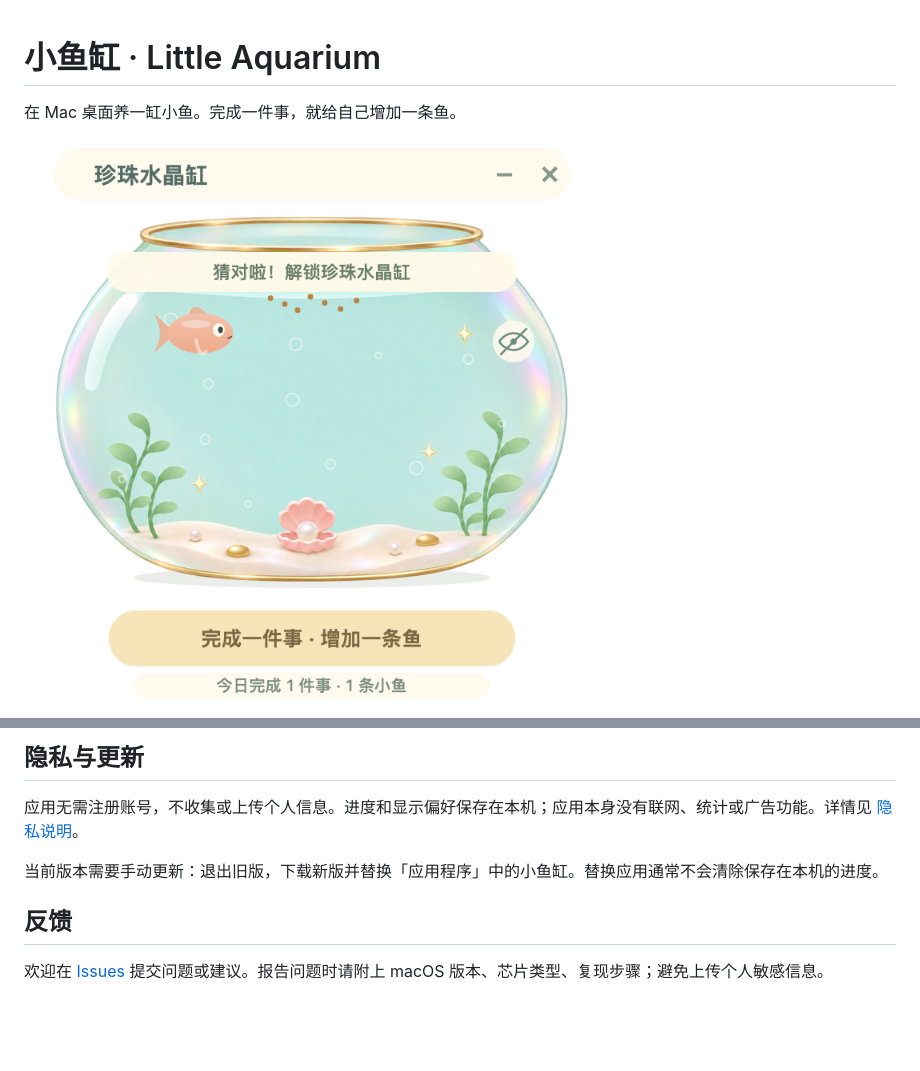
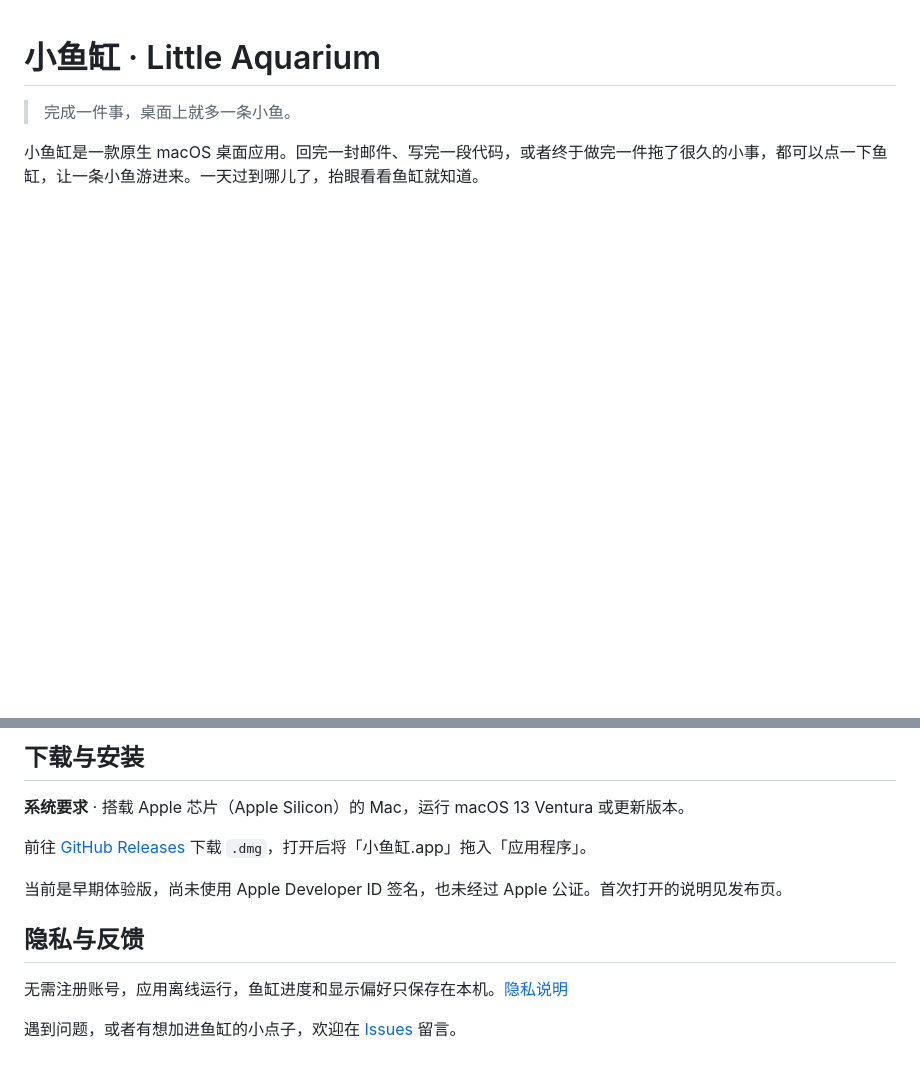
Before and after one commit to christygyzhang/little-aquarium, a Markdown page: README.md, 2 parts joined by grey strips. Drawn GitHub-style; pictures changed too: assets/aquarium.png; blank space fills up the shorter version.

```diff
--- a/README.md
+++ b/README.md
@@ -1,6 +1,6 @@
 # 小鱼缸 · Little Aquarium
 
-在 Mac 桌面养一缸小鱼。完成一件事，就给自己增加一条鱼。
+> 完成一件事，桌面上就多一条小鱼。
 
-![小鱼缸](assets/aquarium.png)
+小鱼缸是一款原生 macOS 桌面应用。回完一封邮件、写完一段代码，或者终于做完一件拖了很久的小事，都可以点一下鱼缸，让一条小鱼游进来。一天过到哪儿了，抬眼看看鱼缸就知道。
 
@@ -43,10 +30,14 @@
 
-## 隐私与更新
+## 下载与安装
 
-应用无需注册账号，不收集或上传个人信息。进度和显示偏好保存在本机；应用本身没有联网、统计或广告功能。详情见 [隐私说明](PRIVACY.md)。
+**系统要求** · 搭载 Apple 芯片（Apple Silicon）的 Mac，运行 macOS 13 Ventura 或更新版本。
 
-当前版本需要手动更新：退出旧版，下载新版并替换「应用程序」中的小鱼缸。替换应用通常不会清除保存在本机的进度。
+前往 [GitHub Releases](https://github.com/christygyzhang/little-aquarium/releases) 下载 `.dmg`，打开后将「小鱼缸.app」拖入「应用程序」。
 
-## 反馈
+当前是早期体验版，尚未使用 Apple Developer ID 签名，也未经过 Apple 公证。首次打开的说明见发布页。
 
-欢迎在 [Issues](https://github.com/christygyzhang/little-aquarium/issues) 提交问题或建议。报告问题时请附上 macOS 版本、芯片类型、复现步骤；避免上传个人敏感信息。
+## 隐私与反馈
+
+无需注册账号，应用离线运行，鱼缸进度和显示偏好只保存在本机。[隐私说明](PRIVACY.md)
+
+遇到问题，或者有想加进鱼缸的小点子，欢迎在 [Issues](https://github.com/christygyzhang/little-aquarium/issues) 留言。
```
Also changed, not shown: other parts of README.md (+13 -26 lines), assets/feeding.png (added), assets/guess.png (added), assets/reward.png (added).
